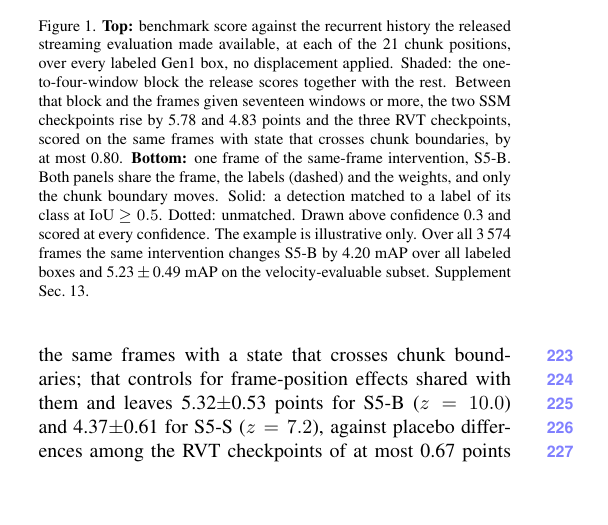
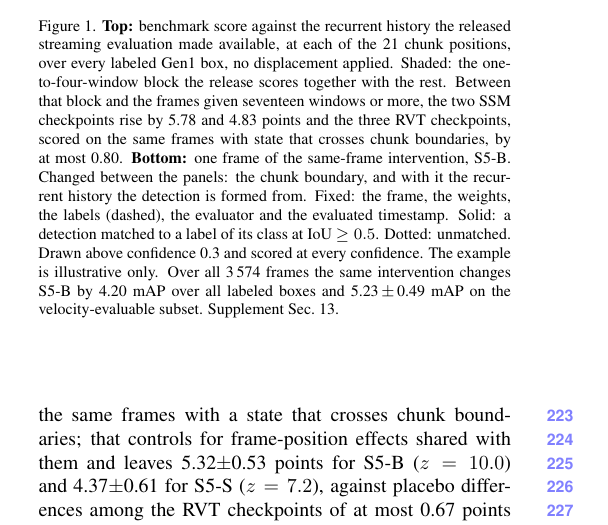
Before and after one commit to Navifra-Justin/CVPR-CVPR20, a LaTeX paper (submission_2027/paper/latex/main.tex): part of one column of page 3 of 9, cut so that both start at the same text, the shorter picture padded with empty space. Compiled offline with pdfLaTeX.

Commit message:
Mark the changed and fixed variables of the chunk-boundary intervention in the teaser
Co-Authored-By: Claude Opus 5 (1M context) <noreply@anthropic.com>

```diff
--- a/submission_2027/paper/latex/main.tex
+++ b/submission_2027/paper/latex/main.tex
@@ -347,8 +347,9 @@ release scores together with the rest. Between that block and the frames given s
 windows or more, the two SSM checkpoints rise by \chunkRiseBase{} and \chunkRiseSmall{}
 points and the three RVT checkpoints, scored on the same frames with state that crosses
 chunk boundaries, by at most \chunkRiseRvt{}.
-\textbf{Bottom:} one frame of the same-frame intervention, S5-B. Both panels share the
-frame, the labels (dashed) and the weights, and only the chunk boundary moves. Solid: a
+\textbf{Bottom:} one frame of the same-frame intervention, S5-B. Changed between the panels:
+the chunk boundary, and with it the recurrent history the detection is formed from. Fixed: the
+frame, the weights, the labels (dashed), the evaluator and the evaluated timestamp. Solid: a
 detection matched to a label of its class at IoU $\ge 0.5$. Dotted: unmatched. Drawn above
 confidence \pairedFigShow{} and scored at every confidence. The example is illustrative only.
 Over all \ssmPairedN{} frames the same intervention changes S5-B by \ssmPairedMapAllBase{} mAP
```
Also changed, not shown: submission_2027/paper/latex/main.pdf, submission_2027/paper/pdf/main.pdf.
